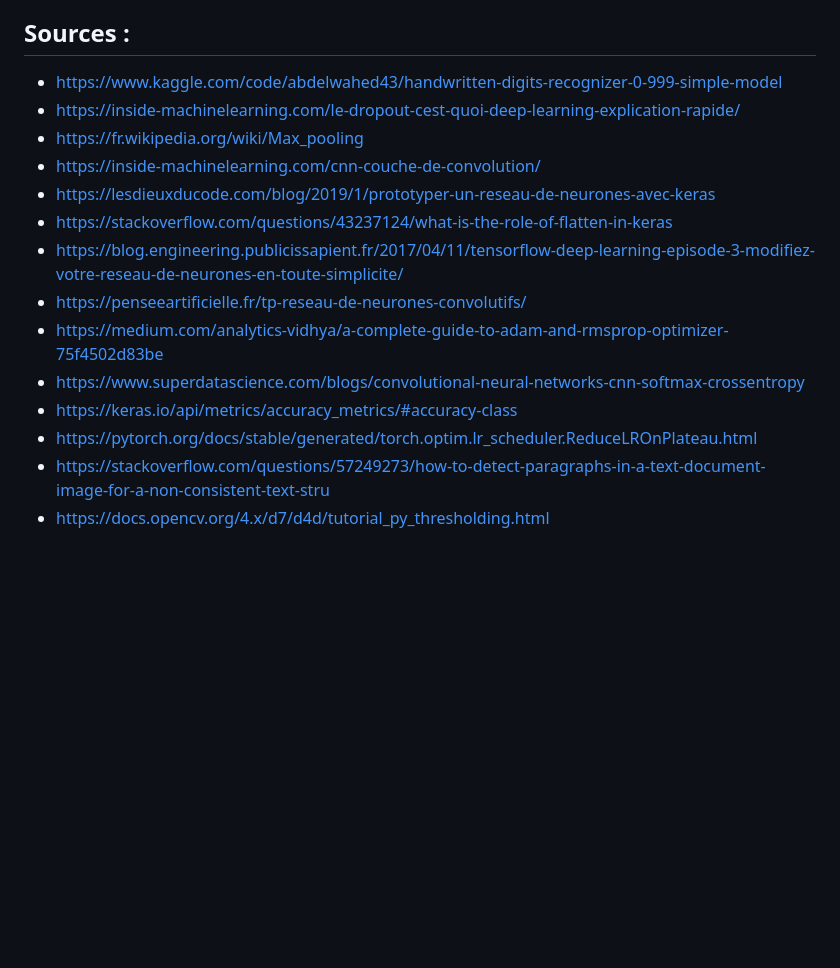
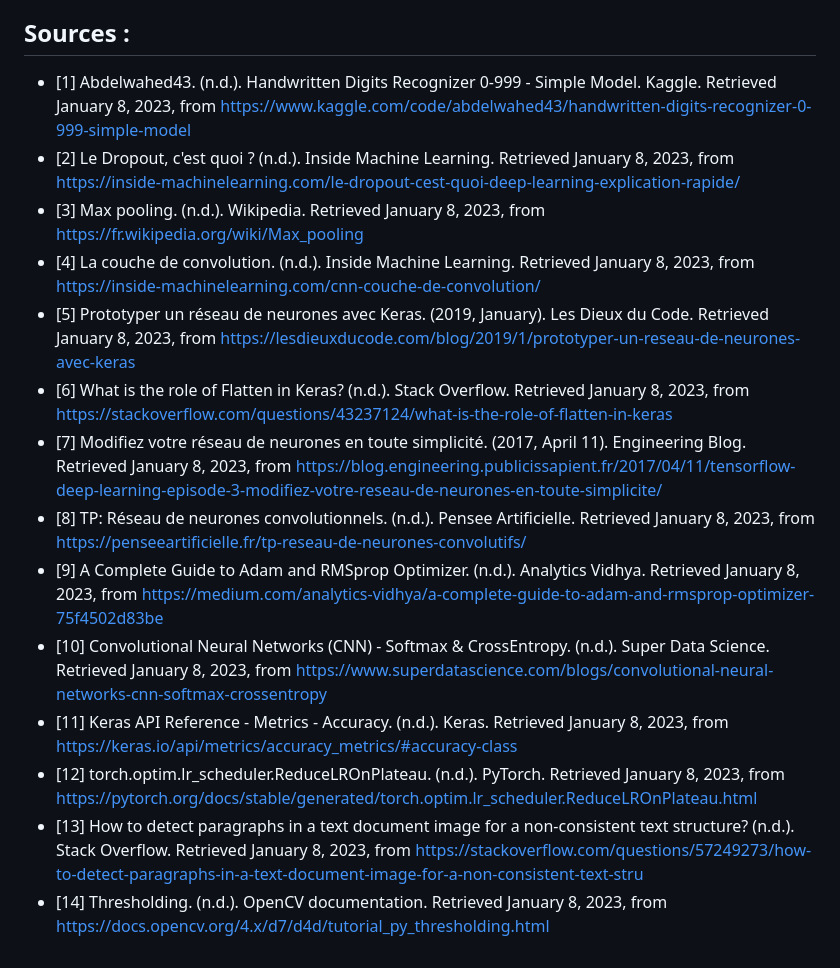
Before and after one commit to Tateuf/AI_project, a Markdown page: README.md, the part around the change. GitHub-like rendering; blank space fills up the shorter version.

```diff
--- a/README.md
+++ b/README.md
@@ -199,17 +199,17 @@ Nous avons ensuite créer une nouvelle page dans notre frontend qui va recherche
 
 
 ## Sources :
-- https://www.kaggle.com/code/abdelwahed43/handwritten-digits-recognizer-0-999-simple-model
-- https://inside-machinelearning.com/le-dropout-cest-quoi-deep-learning-explication-rapide/
-- https://fr.wikipedia.org/wiki/Max_pooling
-- https://inside-machinelearning.com/cnn-couche-de-convolution/
-- https://lesdieuxducode.com/blog/2019/1/prototyper-un-reseau-de-neurones-avec-keras
-- https://stackoverflow.com/questions/43237124/what-is-the-role-of-flatten-in-keras
-- https://blog.engineering.publicissapient.fr/2017/04/11/tensorflow-deep-learning-episode-3-modifiez-votre-reseau-de-neurones-en-toute-simplicite/
-- https://penseeartificielle.fr/tp-reseau-de-neurones-convolutifs/
-- https://medium.com/analytics-vidhya/a-complete-guide-to-adam-and-rmsprop-optimizer-75f4502d83be
-- https://www.superdatascience.com/blogs/convolutional-neural-networks-cnn-softmax-crossentropy
-- https://keras.io/api/metrics/accuracy_metrics/#accuracy-class
-- https://pytorch.org/docs/stable/generated/torch.optim.lr_scheduler.ReduceLROnPlateau.html
-- https://stackoverflow.com/questions/57249273/how-to-detect-paragraphs-in-a-text-document-image-for-a-non-consistent-text-stru
-- https://docs.opencv.org/4.x/d7/d4d/tutorial_py_thresholding.html
+- [1] Abdelwahed43. (n.d.). Handwritten Digits Recognizer 0-999 - Simple Model. Kaggle. Retrieved January 8, 2023, from https://www.kaggle.com/code/abdelwahed43/handwritten-digits-recognizer-0-999-simple-model
+- [2] Le Dropout, c'est quoi ? (n.d.). Inside Machine Learning. Retrieved January 8, 2023, from https://inside-machinelearning.com/le-dropout-cest-quoi-deep-learning-explication-rapide/
+- [3] Max pooling. (n.d.). Wikipedia. Retrieved January 8, 2023, from https://fr.wikipedia.org/wiki/Max_pooling
+- [4] La couche de convolution. (n.d.). Inside Machine Learning. Retrieved January 8, 2023, from https://inside-machinelearning.com/cnn-couche-de-convolution/
+- [5] Prototyper un réseau de neurones avec Keras. (2019, January). Les Dieux du Code. Retrieved January 8, 2023, from https://lesdieuxducode.com/blog/2019/1/prototyper-un-reseau-de-neurones-avec-keras
+- [6] What is the role of Flatten in Keras? (n.d.). Stack Overflow. Retrieved January 8, 2023, from https://stackoverflow.com/questions/43237124/what-is-the-role-of-flatten-in-keras
+- [7] Modifiez votre réseau de neurones en toute simplicité. (2017, April 11). Engineering Blog. Retrieved January 8, 2023, from https://blog.engineering.publicissapient.fr/2017/04/11/tensorflow-deep-learning-episode-3-modifiez-votre-reseau-de-neurones-en-toute-simplicite/
+- [8] TP: Réseau de neurones convolutionnels. (n.d.). Pensee Artificielle. Retrieved January 8, 2023, from https://penseeartificielle.fr/tp-reseau-de-neurones-convolutifs/
+- [9] A Complete Guide to Adam and RMSprop Optimizer. (n.d.). Analytics Vidhya. Retrieved January 8, 2023, from https://medium.com/analytics-vidhya/a-complete-guide-to-adam-and-rmsprop-optimizer-75f4502d83be
+- [10] Convolutional Neural Networks (CNN) - Softmax & CrossEntropy. (n.d.). Super Data Science. Retrieved January 8, 2023, from https://www.superdatascience.com/blogs/convolutional-neural-networks-cnn-softmax-crossentropy
+- [11] Keras API Reference - Metrics - Accuracy. (n.d.). Keras. Retrieved January 8, 2023, from https://keras.io/api/metrics/accuracy_metrics/#accuracy-class
+- [12] torch.optim.lr_scheduler.ReduceLROnPlateau. (n.d.). PyTorch. Retrieved January 8, 2023, from https://pytorch.org/docs/stable/generated/torch.optim.lr_scheduler.ReduceLROnPlateau.html
+- [13] How to detect paragraphs in a text document image for a non-consistent text structure? (n.d.). Stack Overflow. Retrieved January 8, 2023, from https://stackoverflow.com/questions/57249273/how-to-detect-paragraphs-in-a-text-document-image-for-a-non-consistent-text-stru
+- [14] Thresholding. (n.d.). OpenCV documentation. Retrieved January 8, 2023, from https://docs.opencv.org/4.x/d7/d4d/tutorial_py_thresholding.html
```
